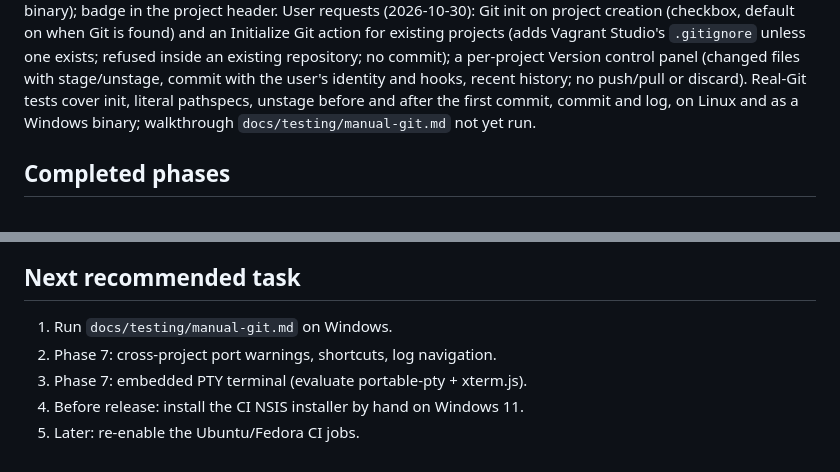
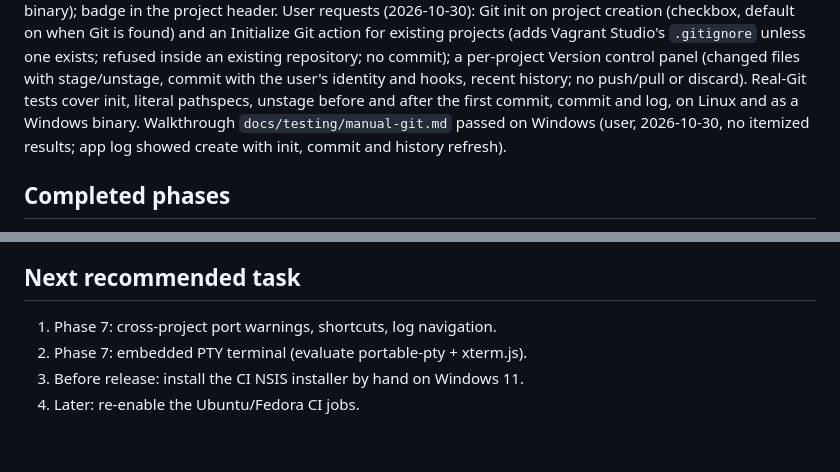
Before and after one commit to dulshan300/vagrant-studio, a Markdown page: docs/implementation-status.md, 2 parts joined by grey strips. Rendered like a GitHub page.

Commit message:
docs: Git walkthrough passed on Windows
Co-Authored-By: Claude Opus 5.5 <noreply@anthropic.com>

```diff
--- a/docs/implementation-status.md
+++ b/docs/implementation-status.md
@@ -38,8 +38,9 @@ existing repository; no commit); a per-project Version control panel
 (changed files with stage/unstage, commit with the user's identity and hooks,
 recent history; no push/pull or discard). Real-Git tests cover init, literal
 pathspecs, unstage before and after the first commit, commit and log, on
-Linux and as a Windows binary; walkthrough `docs/testing/manual-git.md` not
-yet run.
+Linux and as a Windows binary. Walkthrough `docs/testing/manual-git.md`
+passed on Windows (user, 2026-10-30, no itemized results; app log showed
+create with init, commit and history refresh).
 
 ## Completed phases
 - **Phase 0 — Inspection and planning** (2026-10-28): architecture, roadmap,
@@ -236,8 +237,7 @@ Vagrant prints guest output to stdout; failure summaries of human-output command
 include the last output lines.
 
 ## Next recommended task
-1. Run `docs/testing/manual-git.md` on Windows.
-2. Phase 7: cross-project port warnings, shortcuts, log navigation.
-3. Phase 7: embedded PTY terminal (evaluate portable-pty + xterm.js).
+1. Phase 7: cross-project port warnings, shortcuts, log navigation.
+2. Phase 7: embedded PTY terminal (evaluate portable-pty + xterm.js).
 3. Before release: install the CI NSIS installer by hand on Windows 11.
 4. Later: re-enable the Ubuntu/Fedora CI jobs.
```
Also changed, not shown: docs/implementation-roadmap.md (+1 -1 lines).
